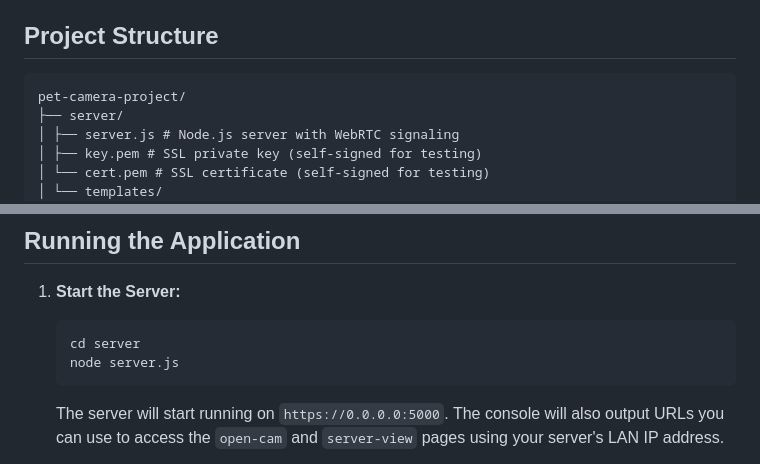
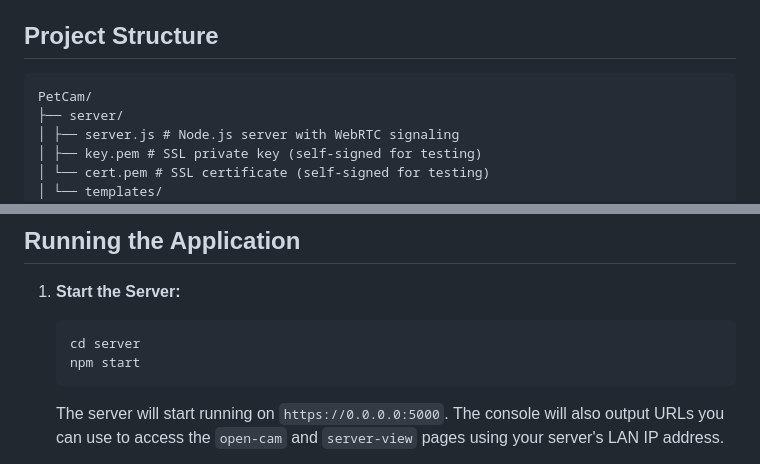
Before and after one commit to whiteSHADOW1234/PetCam, a Markdown page: README.md, 2 parts joined by grey strips. Drawn GitHub-style.

````diff
--- a/README.md
+++ b/README.md
@@ -12,7 +12,7 @@ This project demonstrates a real-time webcam streaming application using WebRTC
 
 ## Project Structure
 ```
-pet-camera-project/
+PetCam/
 ├── server/
 │ ├── server.js # Node.js server with WebRTC signaling
 │ ├── key.pem # SSL private key (self-signed for testing)
@@ -67,7 +69,7 @@ pet-camera-project/
 
     ```bash
     cd server
-    node server.js
+    npm start
     ```
 
     The server will start running on `https://0.0.0.0:5000`. The console will also output URLs you can use to access the `open-cam` and `server-view` pages using your server's LAN IP address.
````
Also changed, not shown: other parts of README.md (+9 -8 lines).
